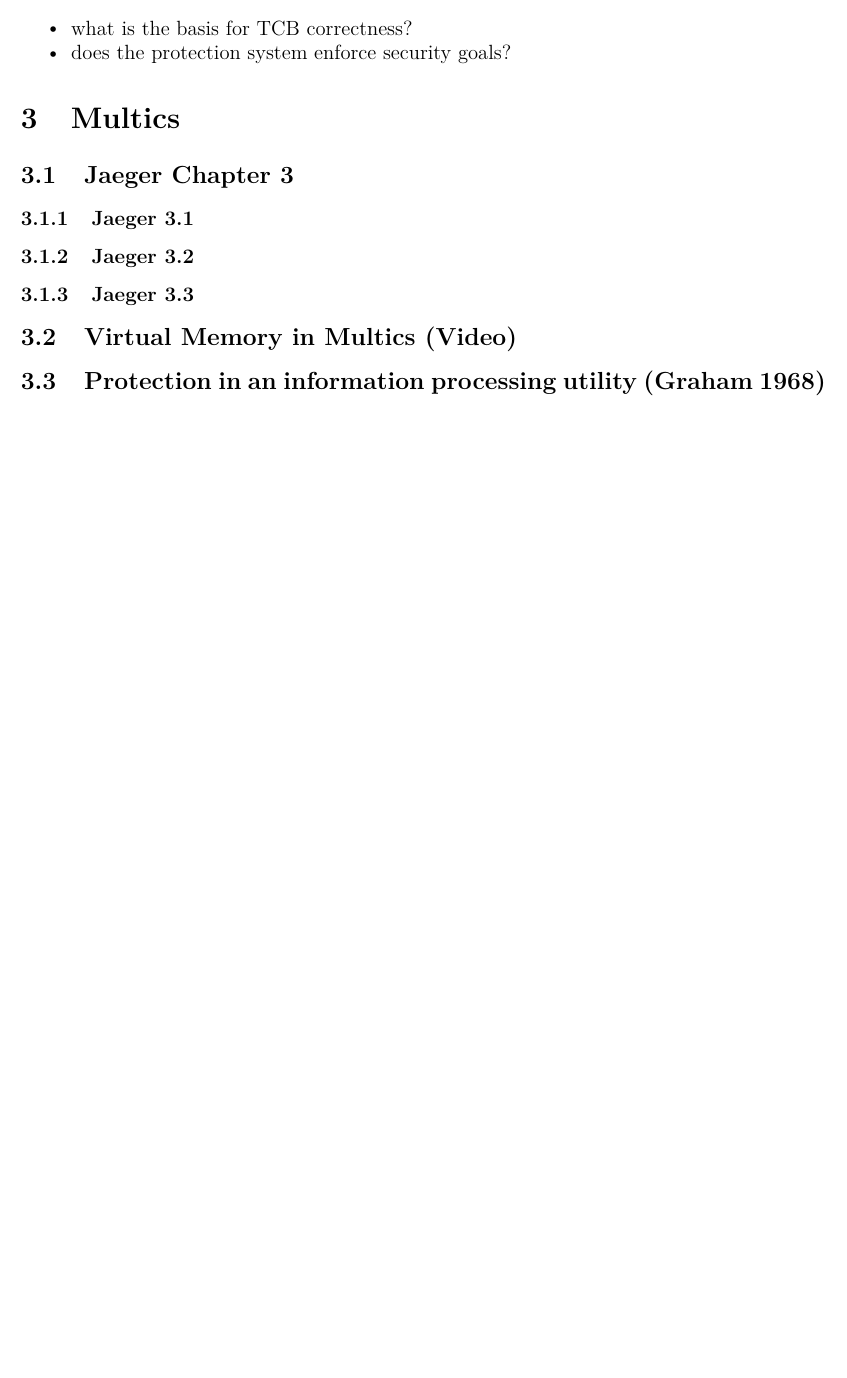
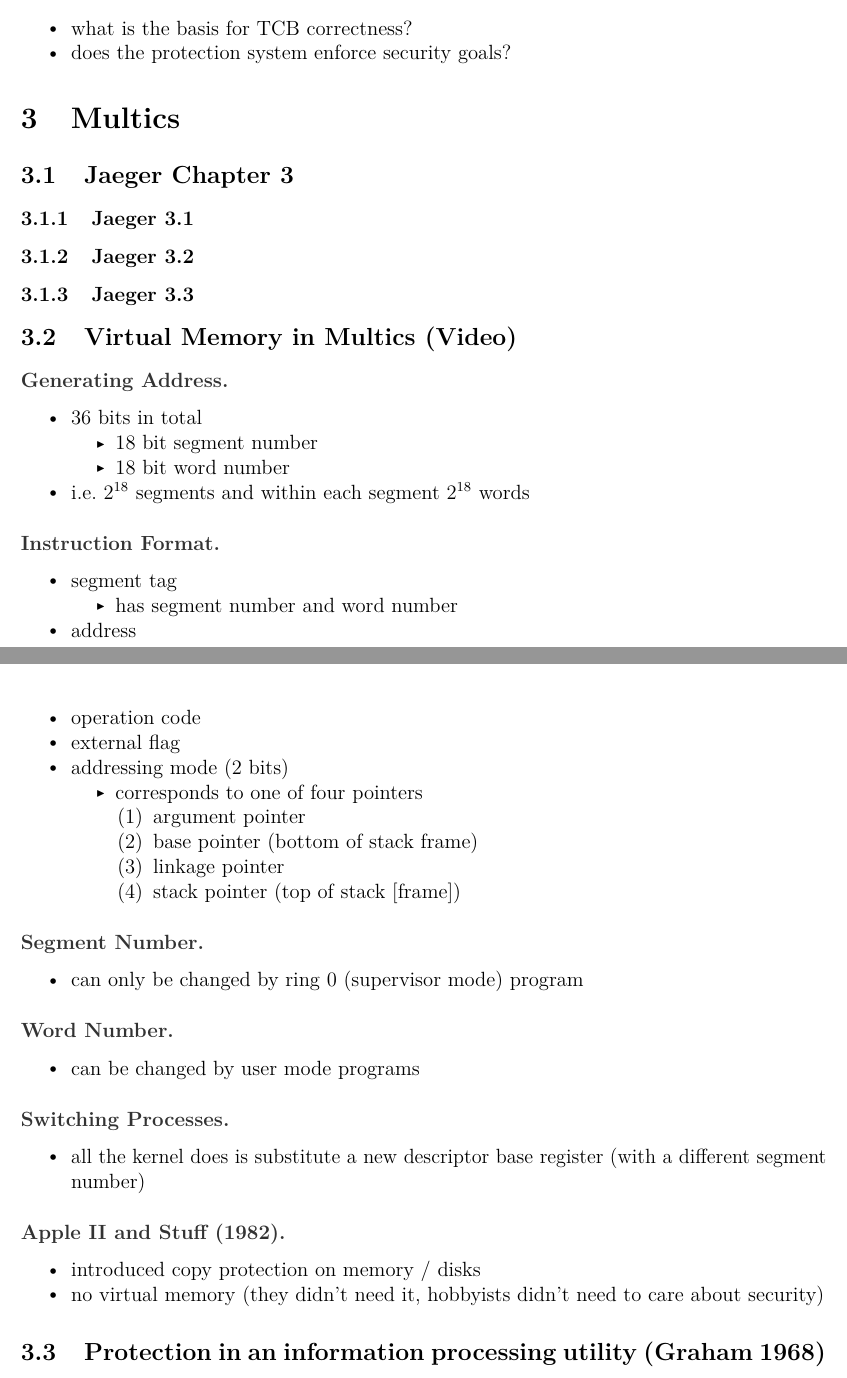
Before and after one commit to willfindlay/COMP5900T-Notes, a LaTeX document (notes.tex): part of page 8 of 8 before the commit and two parts of pages 8 and 9 of 9 after it, the two joined at a grey line, cut so that both start at the same text, the shorter picture padded with empty space. The pictures show the PDF file notes.pdf that the author committed with the source.

Commit message:
video notes

```diff
--- a/notes.tex
+++ b/notes.tex
@@ -1034,6 +1034,107 @@ Definition}\label{secure-operating-system-definition}}
 \subsection{Virtual Memory in Multics
 (Video)}\label{virtual-memory-in-multics-video}}
 
+\hypertarget{generating-address}{%
+\paragraph{Generating Address}\label{generating-address}}
+
+\begin{itemize}
+\tightlist
+\item
+  36 bits in total
+
+  \begin{itemize}
+  \tightlist
+  \item
+    18 bit segment number
+  \item
+    18 bit word number
+  \end{itemize}
+\item
+  i.e.~\(2^{18}\) segments and within each segment \(2^{18}\) words
+\end{itemize}
+
+\hypertarget{instruction-format}{%
+\paragraph{Instruction Format}\label{instruction-format}}
+
+\begin{itemize}
+\tightlist
+\item
+  segment tag
+
+  \begin{itemize}
+  \tightlist
+  \item
+    has segment number and word number
+  \end{itemize}
+\item
+  address
+\item
+  operation code
+\item
+  external flag
+\item
+  addressing mode (2 bits)
+
+  \begin{itemize}
+  \tightlist
+  \item
+    corresponds to one of four pointers
+
+    \begin{enumerate}
+    \def\labelenumi{(\arabic{enumi})}
+    \tightlist
+    \item
+      argument pointer
+    \item
+      base pointer (bottom of stack frame)
+    \item
+      linkage pointer
+    \item
+      stack pointer (top of stack {[}frame{]})
+    \end{enumerate}
+  \end{itemize}
+\end{itemize}
+
+\hypertarget{segment-number}{%
+\paragraph{Segment Number}\label{segment-number}}
+
+\begin{itemize}
+\tightlist
+\item
+  can only be changed by ring 0 (supervisor mode) program
+\end{itemize}
+
+\hypertarget{word-number}{%
+\paragraph{Word Number}\label{word-number}}
+
+\begin{itemize}
+\tightlist
+\item
+  can be changed by user mode programs
+\end{itemize}
+
+\hypertarget{switching-processes}{%
+\paragraph{Switching Processes}\label{switching-processes}}
+
+\begin{itemize}
+\tightlist
+\item
+  all the kernel does is substitute a new descriptor base register (with
+  a different segment number)
+\end{itemize}
+
+\hypertarget{apple-ii-and-stuff-1982}{%
+\paragraph{Apple II and Stuff (1982)}\label{apple-ii-and-stuff-1982}}
+
+\begin{itemize}
+\tightlist
+\item
+  introduced copy protection on memory / disks
+\item
+  no virtual memory (they didn't need it, hobbyists didn't need to care
+  about security)
+\end{itemize}
+
 \hypertarget{protection-in-an-information-processing-utility-graham-1968}{%
 \subsection{Protection in an information processing utility (Graham
 1968)}\label{protection-in-an-information-processing-utility-graham-1968}}
```
Also changed, not shown: notes.md (+34 -7 lines), notes.pdf.
